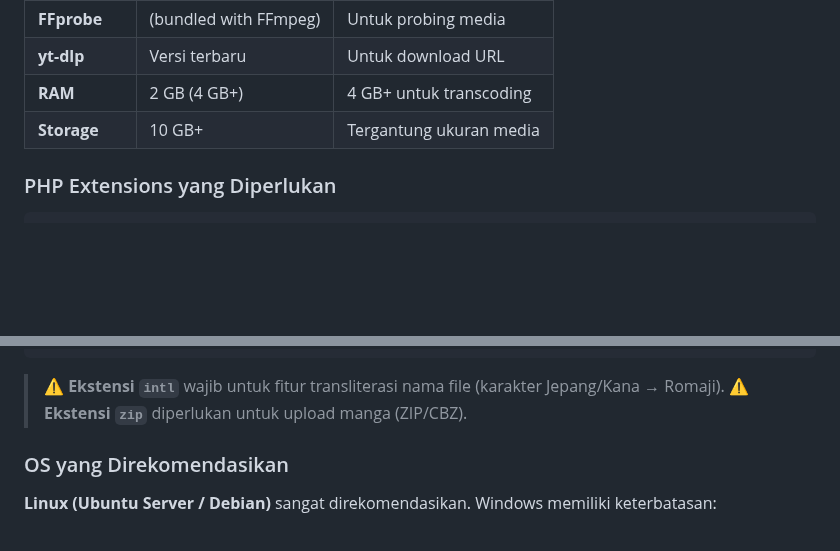
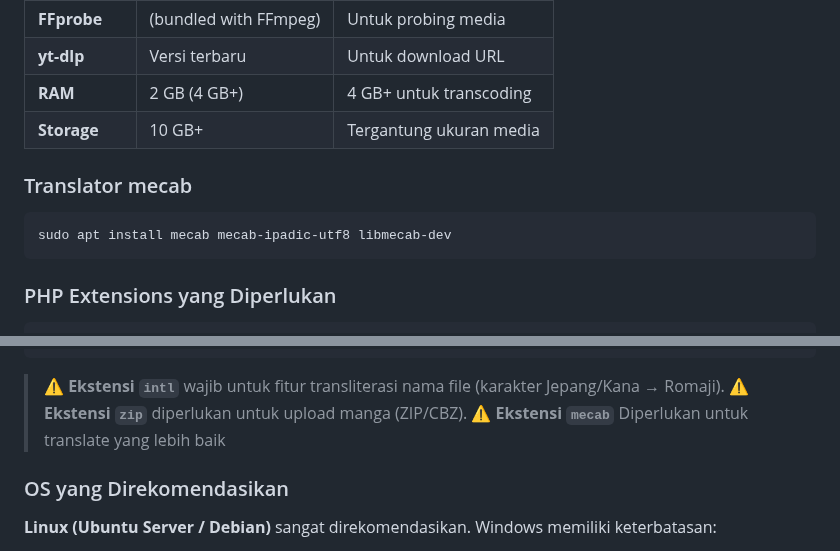
Before and after one commit to mifada2543/MEeL-HUB, a Markdown page: docs/installation.md, 2 parts joined by grey strips. GitHub-like rendering; blank space fills up the shorter version.

Commit message:
Pembaharuan instalasi

````diff
--- a/docs/installation.md
+++ b/docs/installation.md
@@ -33,6 +33,11 @@ Panduan lengkap untuk menginstal dan menjalankan MEeL-HUB di server lokal Anda.
 | **RAM** | 2 GB (4 GB+) | 4 GB+ untuk transcoding |
 | **Storage** | 10 GB+ | Tergantung ukuran media |
 
+### Translator mecab
+```bash
+sudo apt install mecab mecab-ipadic-utf8 libmecab-dev
+```
+
 ### PHP Extensions yang Diperlukan
 
 ```bash
@@ -55,6 +60,7 @@ extension=zip
 
 > ⚠️ **Ekstensi `intl`** wajib untuk fitur transliterasi nama file (karakter Jepang/Kana → Romaji).
 > ⚠️ **Ekstensi `zip`** diperlukan untuk upload manga (ZIP/CBZ).
+> ⚠️ **Ekstensi `mecab`** Diperlukan untuk translate yang lebih baik
 
 ### OS yang Direkomendasikan
 
````
